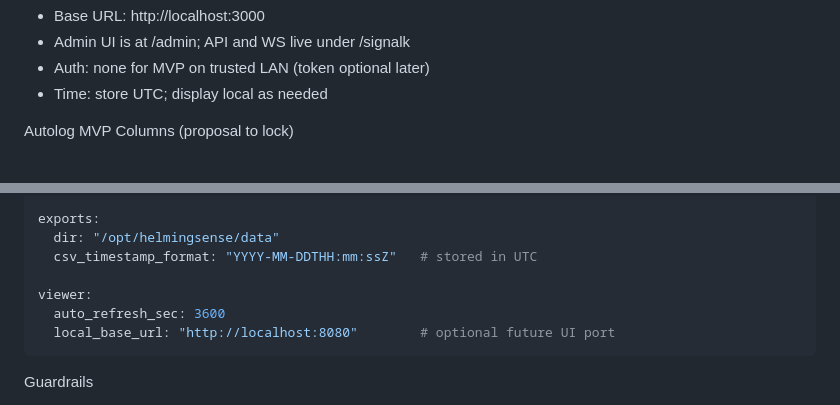
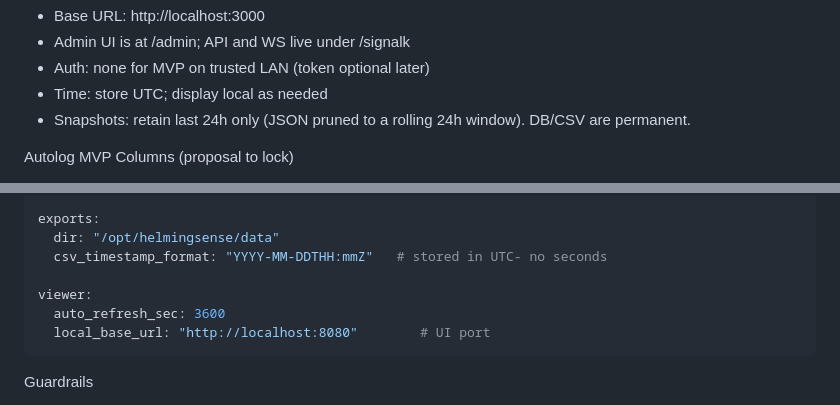
Before and after one commit to Cfokke/helmingsense-e-logbook, a Markdown page: docs/DIRECTORY-TREE.md, 2 parts joined by grey strips. Drawn GitHub-style.

Commit message:
Update DIRECTORY-TREE.md
exports:
  dir: "/opt/helmingsense/data"
  csv_timestamp_format: "YYYY-MM-DDTHH:mmZ"   # UTC, no seconds (ISO 8601)

viewer:
  auto_refresh_sec: 3600
  local_base_url: "http://localhost:8080"     # UI port

Add under Signal K and Runtime Assumptions:

- Snapshots: retain last 24h only (JSON pruned to a rolling 24h window). DB/CSV are permanent.

````diff
--- a/docs/DIRECTORY-TREE.md
+++ b/docs/DIRECTORY-TREE.md
@@ -77,6 +77,7 @@ Signal K and Runtime Assumptions (current)
 - Admin UI is at /admin; API and WS live under /signalk
 - Auth: none for MVP on trusted LAN (token optional later)
 - Time: store UTC; display local as needed
+- Snapshots: retain last 24h only (JSON pruned to a rolling 24h window). DB/CSV are permanent.
 
 Autolog MVP Columns (proposal to lock)
 - timestamp (UTC, ISO 8601)
@@ -129,11 +130,11 @@ sampling:
 
 exports:
   dir: "/opt/helmingsense/data"
-  csv_timestamp_format: "YYYY-MM-DDTHH:mm:ssZ"   # stored in UTC
+  csv_timestamp_format: "YYYY-MM-DDTHH:mmZ"   # stored in UTC- no seconds
 
 viewer:
   auto_refresh_sec: 3600
-  local_base_url: "http://localhost:8080"        # optional future UI port
+  local_base_url: "http://localhost:8080"        # UI port
 ```
 
 Guardrails
````
